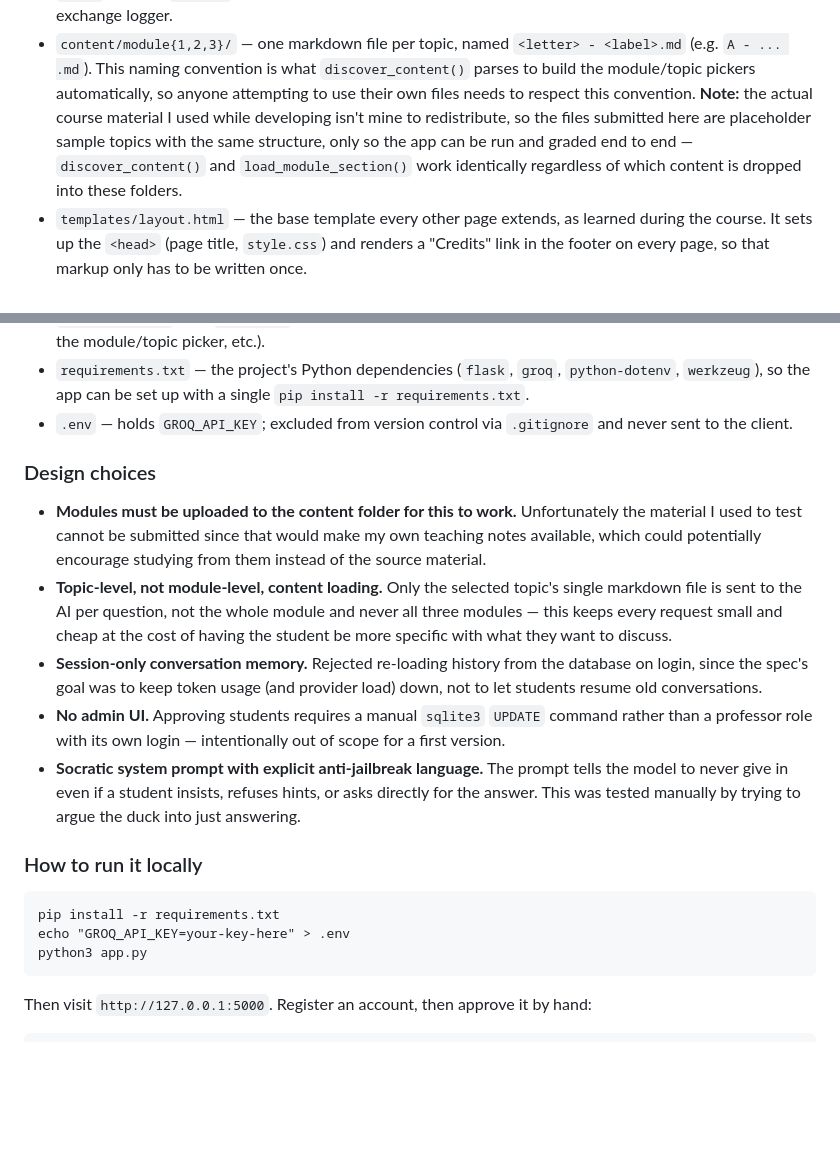
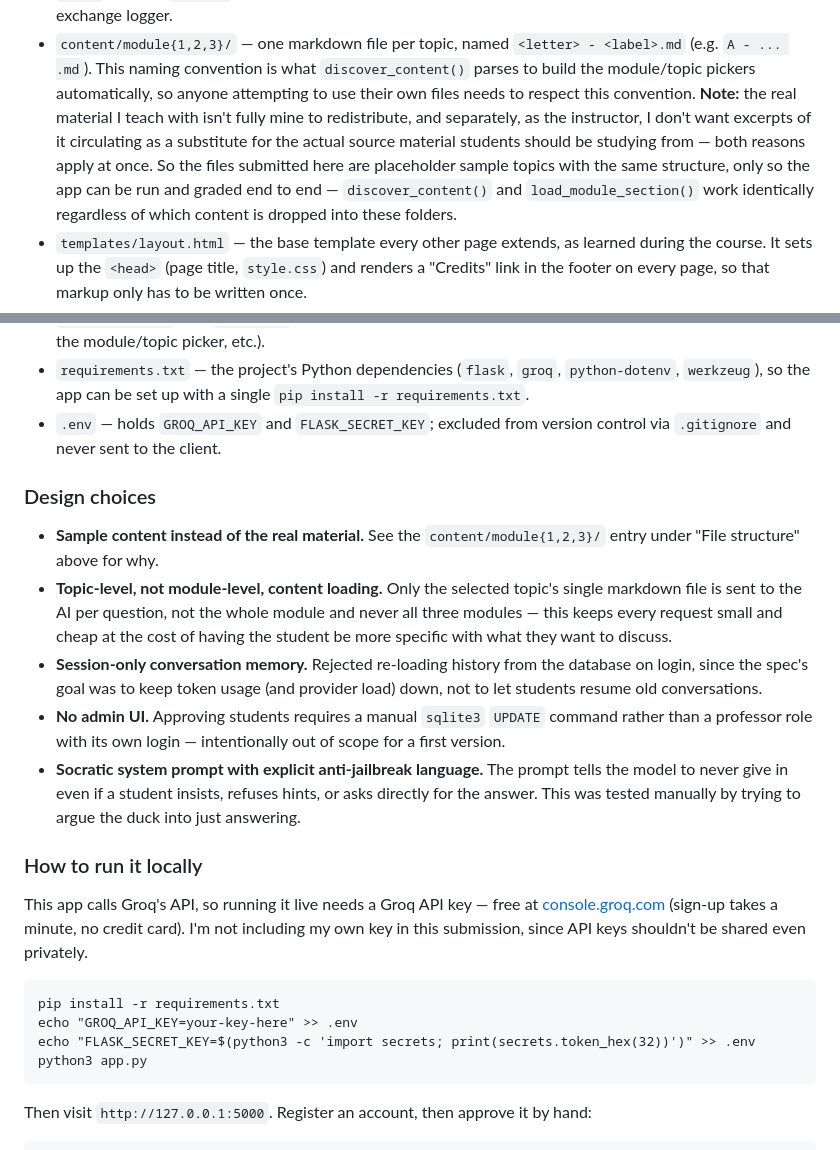
Before and after one commit to rodrigoglozano/wise-duck, a Markdown page: README.md, 2 parts joined by grey strips. Drawn GitHub-style; blank space fills up the shorter version.

Commit message:
Update README: video link, unified content rationale, fix local-run instructions

````diff
--- a/README.md
+++ b/README.md
@@ -71,10 +71,13 @@ again, that one function needs to change.
   `<letter> - <label>.md` (e.g. `A - ... .md`). This naming convention
   is what `discover_content()` parses to build the module/topic pickers
   automatically, so anyone attempting to use their own files needs to
-  respect this convention. **Note:** the actual course material I used
-  while developing isn't mine to redistribute, so the files submitted
-  here are placeholder sample topics with the same structure, only so
-  the app can be run and graded end to end — `discover_content()` and
+  respect this convention. **Note:** the real material I teach with
+  isn't fully mine to redistribute, and separately, as the instructor,
+  I don't want excerpts of it circulating as a substitute for the
+  actual source material students should be studying from — both
+  reasons apply at once. So the files submitted here are placeholder
+  sample topics with the same structure, only so the app can be run
+  and graded end to end — `discover_content()` and
   `load_module_section()` work identically regardless of which content
   is dropped into these folders.
 - `templates/layout.html` — the base template every other page extends,
@@ -108,15 +111,13 @@ again, that one function needs to change.
 - `requirements.txt` — the project's Python dependencies (`flask`,
   `groq`, `python-dotenv`, `werkzeug`), so the app can be set up with a
   single `pip install -r requirements.txt`.
-- `.env` — holds `GROQ_API_KEY`; excluded from version control via
-  `.gitignore` and never sent to the client.
+- `.env` — holds `GROQ_API_KEY` and `FLASK_SECRET_KEY`; excluded from
+  version control via `.gitignore` and never sent to the client.
 
 ### Design choices
 
-- **Modules must be uploaded to the content folder for this to work.**
-  Unfortunately the material I used to test cannot be submitted since that
-  would make my own teaching notes available, which could potentially encourage
-  studying from them instead of the source material.
+- **Sample content instead of the real material.** See the
+  `content/module{1,2,3}/` entry under "File structure" above for why.
 - **Topic-level, not module-level, content loading.** Only the selected
   topic's single markdown file is sent to the AI per question, not the
   whole module and never all three modules — this keeps every request
@@ -135,9 +136,15 @@ again, that one function needs to change.
 
 ### How to run it locally
 
+This app calls Groq's API, so running it live needs a Groq API key —
+free at [console.groq.com](https://console.groq.com) (sign-up takes a
+minute, no credit card). I'm not including my own key in this
+submission, since API keys shouldn't be shared even privately.
+
 ```
 pip install -r requirements.txt
-echo "GROQ_API_KEY=your-key-here" > .env
+echo "GROQ_API_KEY=your-key-here" >> .env
+echo "FLASK_SECRET_KEY=$(python3 -c 'import secrets; print(secrets.token_hex(32))')" >> .env
 python3 app.py
 ```
 
````
